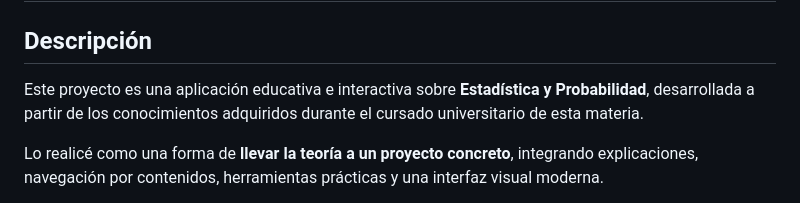
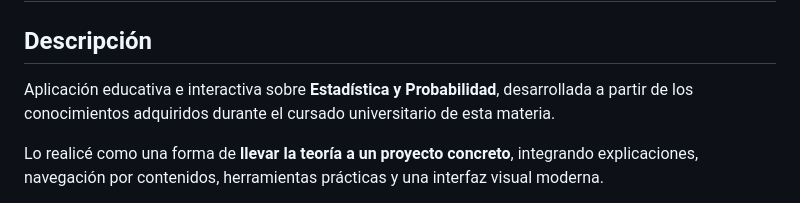
Before and after one commit to joagonzalez26/sistema-estadistica-y-probabilidad, a Markdown page: readme.md, the part around the change. Drawn GitHub-style.

Commit message:
Refine project description in README
Removed introductory phrase from project description.

```diff
--- a/readme.md
+++ b/readme.md
@@ -2,7 +2,7 @@
 
 ## Descripción
 
-Este proyecto es una aplicación educativa e interactiva sobre **Estadística y Probabilidad**, desarrollada a partir de los conocimientos adquiridos durante el cursado universitario de esta materia.
+Aplicación educativa e interactiva sobre **Estadística y Probabilidad**, desarrollada a partir de los conocimientos adquiridos durante el cursado universitario de esta materia.
 
 Lo realicé como una forma de **llevar la teoría a un proyecto concreto**, integrando explicaciones, navegación por contenidos, herramientas prácticas y una interfaz visual moderna.
 
```
